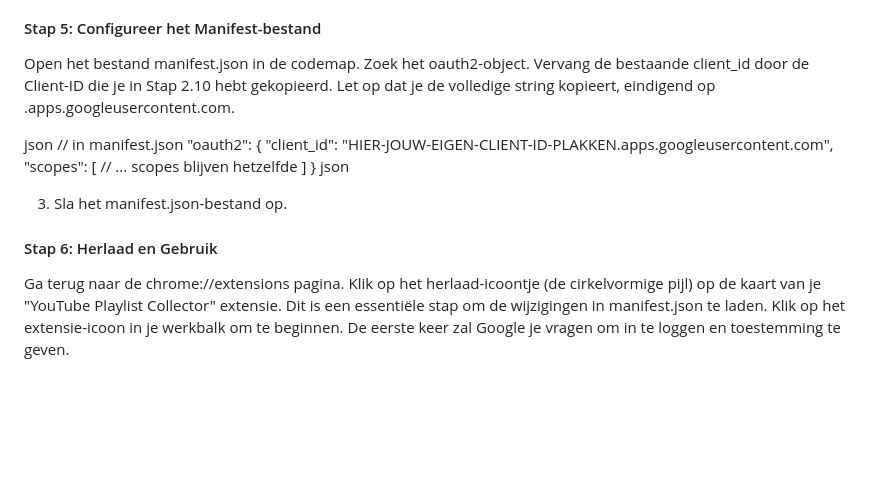
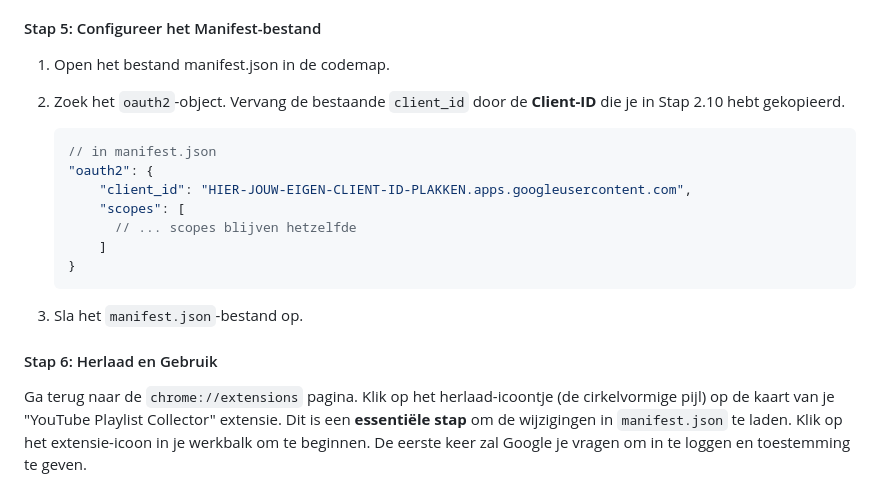
Before and after one commit to KarelTestSpecial/youtube-playlist-collector, a Markdown page: README.md, the part around the change. Rendered like a GitHub page; blank space fills up the shorter version.

````diff
--- a/README.md
+++ b/README.md
@@ -51,22 +51,22 @@ Je hebt je eigen API-sleutels nodig.
 3.  Klik op **Opslaan**.
 
 #### Stap 5: Configureer het Manifest-bestand
-Open het bestand manifest.json in de codemap.
-Zoek het oauth2-object. Vervang de bestaande client_id door de Client-ID die je in Stap 2.10 hebt gekopieerd. Let op dat je de volledige string kopieert, eindigend op .apps.googleusercontent.com.
+1. Open het bestand manifest.json in de codemap.
+2.  Zoek het `oauth2`-object. Vervang de bestaande `client_id` door de **Client-ID** die je in Stap 2.10 hebt gekopieerd.
 
-json
-// in manifest.json
-"oauth2": {
-    "client_id": "HIER-JOUW-EIGEN-CLIENT-ID-PLAKKEN.apps.googleusercontent.com",
-    "scopes": [
-      // ... scopes blijven hetzelfde
-    ]
-}
-json
+    ```json
+    // in manifest.json
+    "oauth2": {
+        "client_id": "HIER-JOUW-EIGEN-CLIENT-ID-PLAKKEN.apps.googleusercontent.com",
+        "scopes": [
+          // ... scopes blijven hetzelfde
+        ]
+    }
+    ```
 
-3.  Sla het manifest.json-bestand op.
+3.  Sla het `manifest.json`-bestand op.
 
 #### Stap 6: Herlaad en Gebruik
-Ga terug naar de chrome://extensions pagina.
-Klik op het herlaad-icoontje (de cirkelvormige pijl) op de kaart van je "YouTube Playlist Collector" extensie. Dit is een essentiële stap om de wijzigingen in manifest.json te laden.
+Ga terug naar de `chrome://extensions` pagina.
+Klik op het herlaad-icoontje (de cirkelvormige pijl) op de kaart van je "YouTube Playlist Collector" extensie. Dit is een **essentiële stap** om de wijzigingen in `manifest.json` te laden.
 Klik op het extensie-icoon in je werkbalk om te beginnen. De eerste keer zal Google je vragen om in te loggen en toestemming te geven.
````
